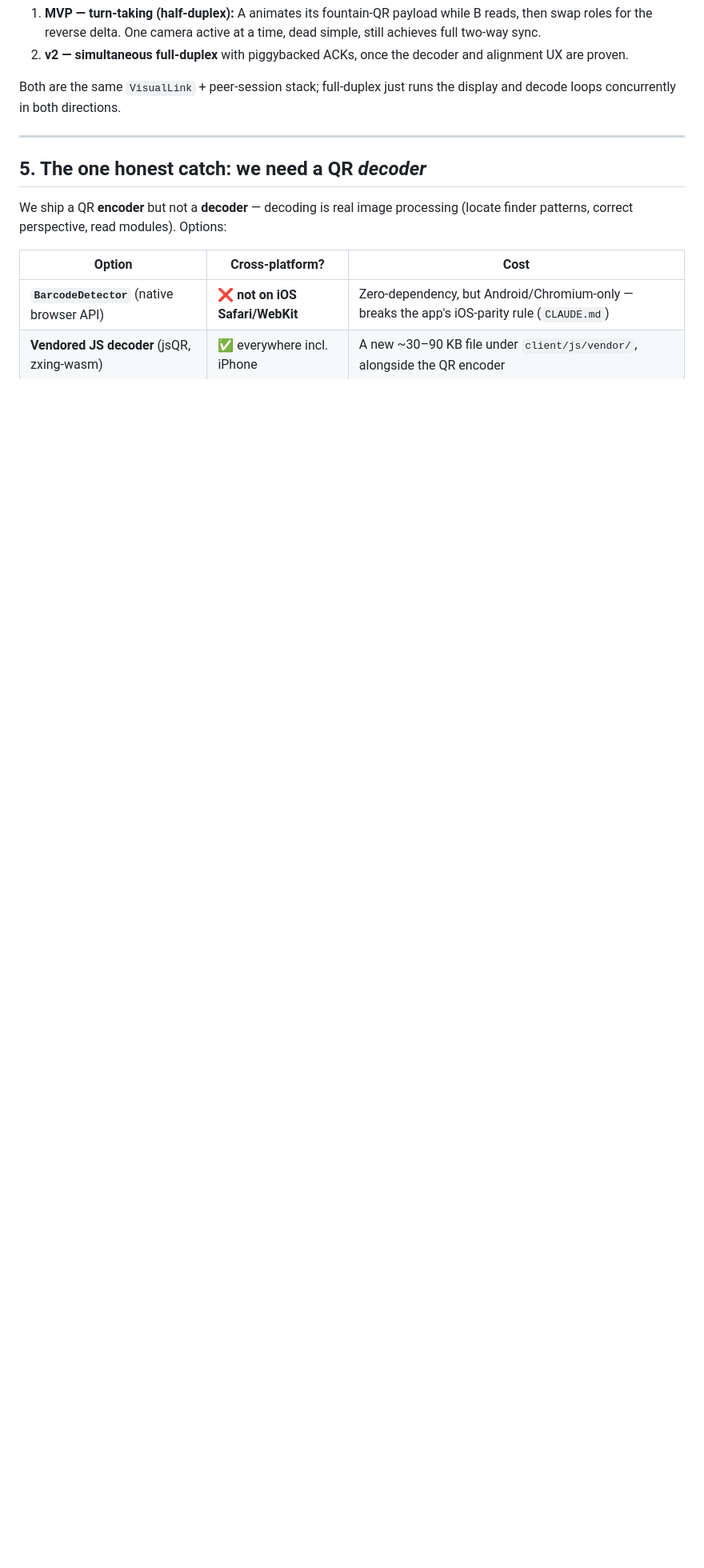
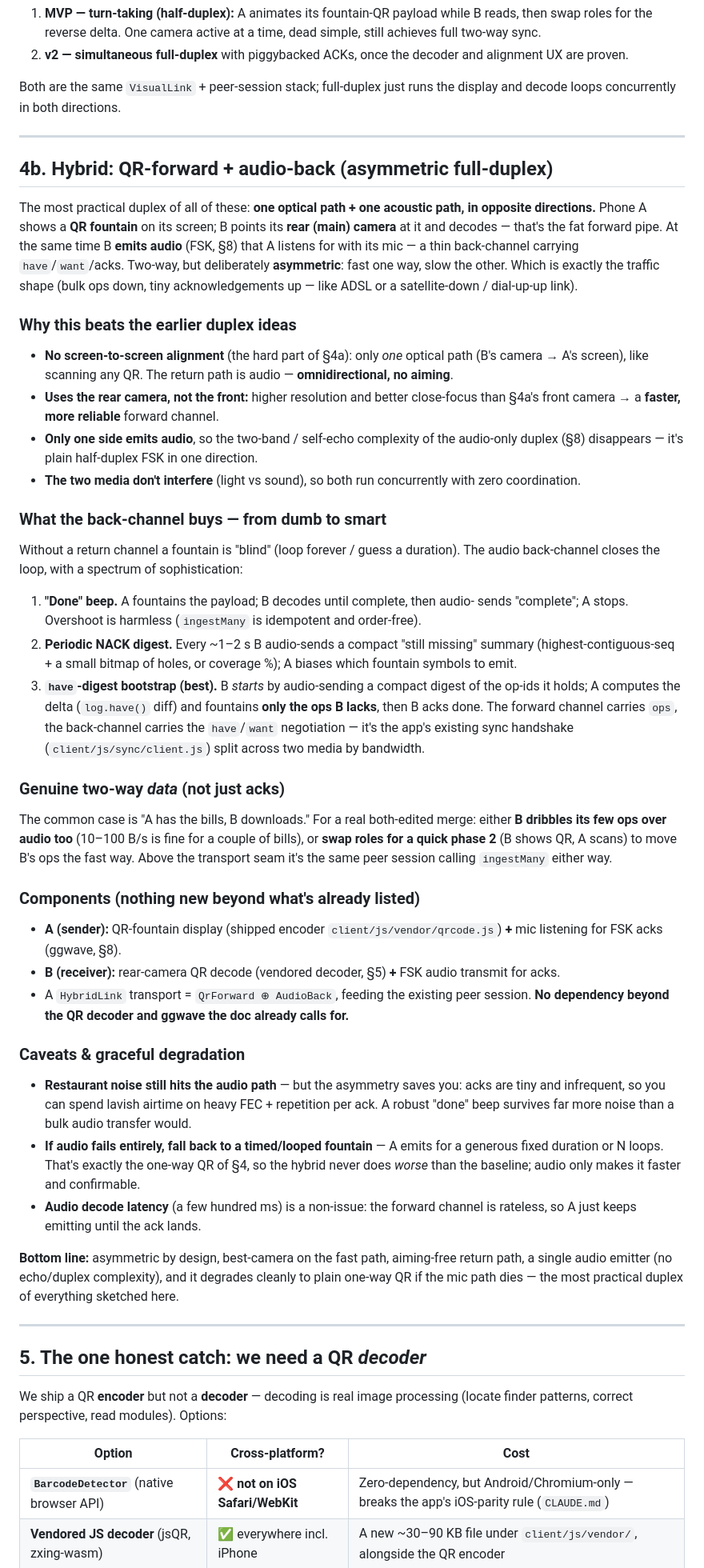
Before and after one commit to benny-kc/siano-next, a Markdown page: docs/qr-sync.md, the part around one of its changes. Shown at 80% size. Rendered like a GitHub page; blank space fills up the shorter version.

Commit message:
docs(qr-sync): add hybrid QR-forward + audio-back asymmetric duplex
Adds section 4b: a two-way link using one optical path (A's QR fountain
-> B's rear camera) plus one acoustic path (B's FSK audio -> A's mic) in
the opposite direction. Asymmetric by design (bulk ops down, tiny acks
up), matching the traffic shape.

- why it beats the earlier duplex ideas: no screen-to-screen alignment,
  uses the sharper rear camera, single audio emitter (no two-band/echo
  complexity), light vs sound don't interfere
- back-channel spectrum: 'done' beep -> periodic NACK digest -> have-
  digest bootstrap that only fountains the ops B lacks (the have/want
  handshake split across two media by bandwidth)
- genuine two-way data via audio dribble or a role-swap phase 2
- components reuse the shipped encoder + vendored decoder + ggwave;
  a HybridLink transport feeds the same peer session (no new deps)
- graceful degradation to plain one-way QR if audio fails
- wired into the transport table and the recommended increments

Co-Authored-By: Claude Opus 4.8 <noreply@anthropic.com>
Claude-Session: https://claude.ai/code/session_01YTPr8z37F8SLCb5rqf5TjR

```diff
--- a/docs/qr-sync.md
+++ b/docs/qr-sync.md
@@ -267,6 +267,87 @@ display and decode loops concurrently in both directions.
 
 ---
 
+## 4b. Hybrid: QR-forward + audio-back (asymmetric full-duplex)
+
+The most practical duplex of all of these: **one optical path + one acoustic
+path, in opposite directions.** Phone A shows a **QR fountain** on its screen; B
+points its **rear (main) camera** at it and decodes — that's the fat forward
+pipe. At the same time B **emits audio** (FSK, §8) that A listens for with its
+mic — a thin back-channel carrying `have`/`want`/acks. Two-way, but deliberately
+**asymmetric**: fast one way, slow the other. Which is exactly the traffic shape
+(bulk ops down, tiny acknowledgements up — like ADSL or a satellite-down /
+dial-up-up link).
+
+### Why this beats the earlier duplex ideas
+
+- **No screen-to-screen alignment** (the hard part of §4a): only *one* optical
+  path (B's camera → A's screen), like scanning any QR. The return path is audio
+  — **omnidirectional, no aiming**.
+- **Uses the rear camera, not the front:** higher resolution and better
+  close-focus than §4a's front camera → a **faster, more reliable** forward
+  channel.
+- **Only one side emits audio**, so the two-band / self-echo complexity of the
+  audio-only duplex (§8) disappears — it's plain half-duplex FSK in one
+  direction.
+- **The two media don't interfere** (light vs sound), so both run concurrently
+  with zero coordination.
+
+### What the back-channel buys — from dumb to smart
+
+Without a return channel a fountain is "blind" (loop forever / guess a duration).
+The audio back-channel closes the loop, with a spectrum of sophistication:
+
+1. **"Done" beep.** A fountains the payload; B decodes until complete, then audio-
+   sends "complete"; A stops. Overshoot is harmless (`ingestMany` is idempotent
+   and order-free).
+2. **Periodic NACK digest.** Every ~1–2 s B audio-sends a compact "still missing"
+   summary (highest-contiguous-seq + a small bitmap of holes, or coverage %); A
+   biases which fountain symbols to emit.
+3. **`have`-digest bootstrap (best).** B *starts* by audio-sending a compact
+   digest of the op-ids it holds; A computes the delta (`log.have()` diff) and
+   fountains **only the ops B lacks**, then B acks done. The forward channel
+   carries `ops`, the back-channel carries the `have`/`want` negotiation — it's
+   the app's existing sync handshake (`client/js/sync/client.js`) split across
+   two media by bandwidth.
+
+### Genuine two-way *data* (not just acks)
+
+The common case is "A has the bills, B downloads." For a real both-edited merge:
+either **B dribbles its few ops over audio too** (10–100 B/s is fine for a couple
+of bills), or **swap roles for a quick phase 2** (B shows QR, A scans) to move
+B's ops the fast way. Above the transport seam it's the same peer session calling
+`ingestMany` either way.
+
+### Components (nothing new beyond what's already listed)
+
+- **A (sender):** QR-fountain display (shipped encoder `client/js/vendor/qrcode.js`)
+  **+** mic listening for FSK acks (ggwave, §8).
+- **B (receiver):** rear-camera QR decode (vendored decoder, §5) **+** FSK audio
+  transmit for acks.
+- A `HybridLink` transport = `QrForward ⊕ AudioBack`, feeding the existing peer
+  session. **No dependency beyond the QR decoder and ggwave the doc already calls
+  for.**
+
+### Caveats & graceful degradation
+
+- **Restaurant noise still hits the audio path** — but the asymmetry saves you:
+  acks are tiny and infrequent, so you can spend lavish airtime on heavy FEC +
+  repetition per ack. A robust "done" beep survives far more noise than a bulk
+  audio transfer would.
+- **If audio fails entirely, fall back to a timed/looped fountain** — A emits for
+  a generous fixed duration or N loops. That's exactly the one-way QR of §4, so
+  the hybrid never does *worse* than the baseline; audio only makes it faster and
+  confirmable.
+- **Audio decode latency** (a few hundred ms) is a non-issue: the forward channel
+  is rateless, so A just keeps emitting until the ack lands.
+
+**Bottom line:** asymmetric by design, best-camera on the fast path, aiming-free
+return path, a single audio emitter (no echo/duplex complexity), and it degrades
+cleanly to plain one-way QR if the mic path dies — the most practical duplex of
+everything sketched here.
+
+---
+
 ## 5. The one honest catch: we need a QR *decoder*
 
 We ship a QR **encoder** but not a **decoder** — decoding is real image
```
Also changed, not shown: other parts of docs/qr-sync.md (+5 -0 lines).
